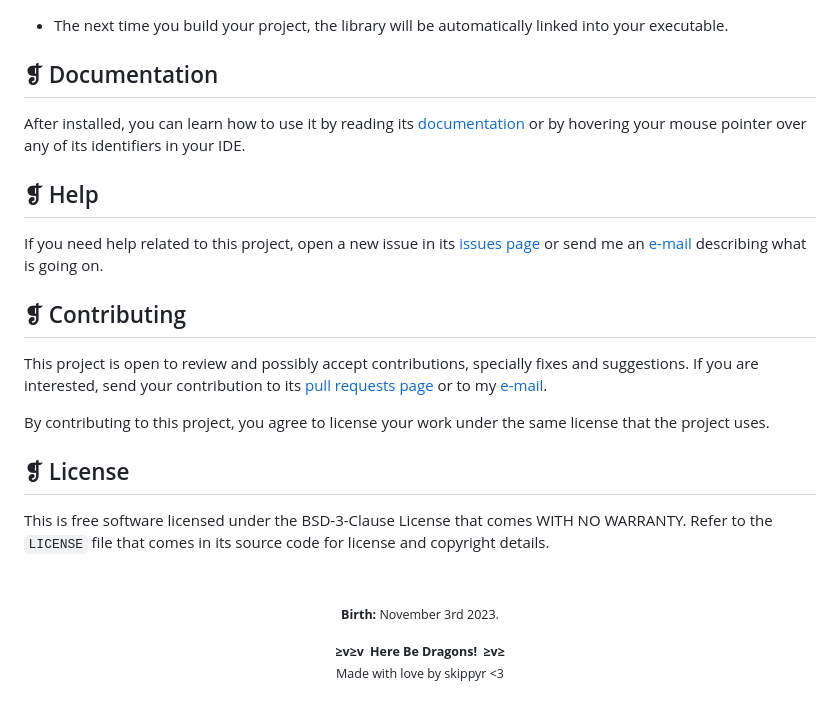
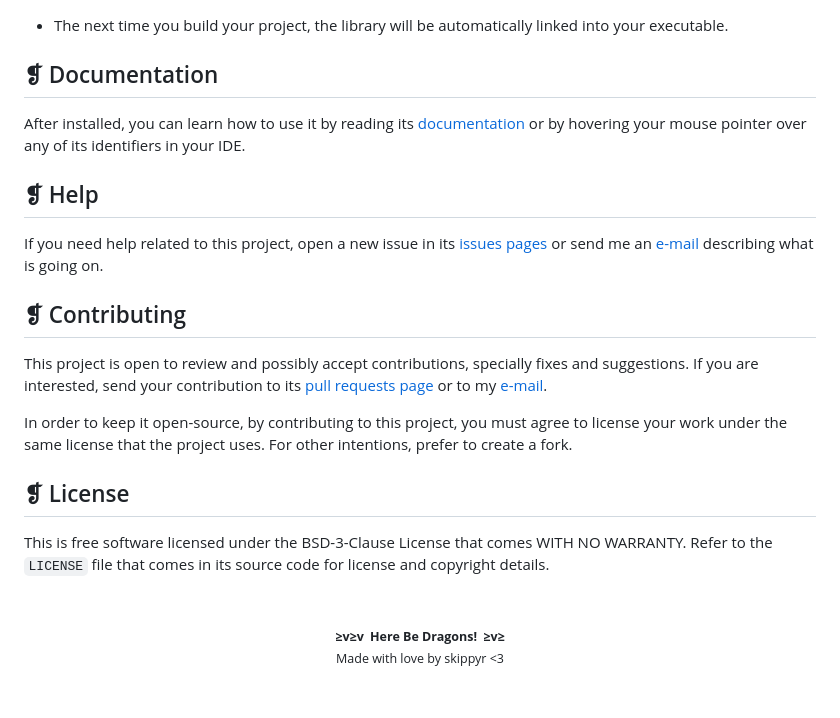
Before and after one commit to skippyr/libtmk, a Markdown page: README.md, the part around the change printed below. Rendered like a GitHub page.

```diff
--- a/README.md
+++ b/README.md
@@ -70,23 +63,18 @@ target_link_libraries(main tmk)
 - The next time you build your project, the library will be automatically linked into your executable.
 
 ## ❡ Documentation
-
 After installed, you can learn how to use it by reading its [documentation](DOCS.md) or by hovering your mouse pointer over any of its identifiers in your IDE.
 
 ## ❡ Help
-
-If you need help related to this project, open a new issue in its [issues page](https://github.com/skippyr/libtmk/issues) or send me an [e-mail](mailto:skippyr.developer@icloud.com) describing what is going on.
+If you need help related to this project, open a new issue in its [issues pages](https://github.com/skippyr/libtmk/issues) or send me an [e-mail](mailto:skippyr.developer@icloud.com) describing what is going on.
 
 ## ❡ Contributing
-
 This project is open to review and possibly accept contributions, specially fixes and suggestions. If you are interested, send your contribution to its [pull requests page](https://github.com/skippyr/libtmk/pulls) or to my [e-mail](mailto:skippyr.developer@icloud.com).
 
-By contributing to this project, you agree to license your work under the same license that the project uses.
+In order to keep it open-source, by contributing to this project, you must agree to license your work under the same license that the project uses. For other intentions, prefer to create a fork.
 
 ## ❡ License
-
 This is free software licensed under the BSD-3-Clause License that comes WITH NO WARRANTY. Refer to the `LICENSE` file that comes in its source code for license and copyright details.
 
 &ensp;
-<p align="center"><sup><strong>Birth:</strong> November 3rd 2023.</sup></p>
 <p align="center"><sup><strong>≥v≥v&ensp;Here Be Dragons!&ensp;≥v≥</strong><br />Made with love by skippyr <3</sup></p>
```
Also changed, not shown: other parts of README.md (+0 -7 lines).
